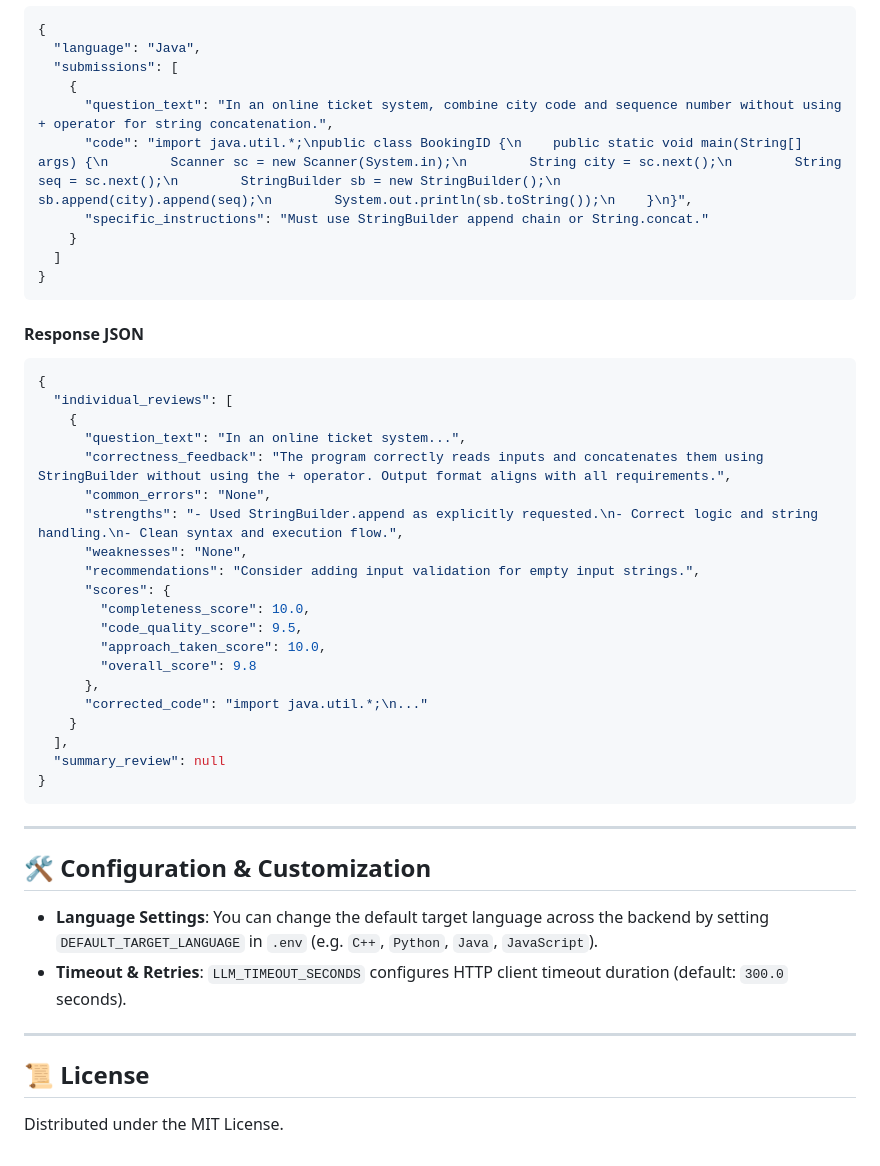
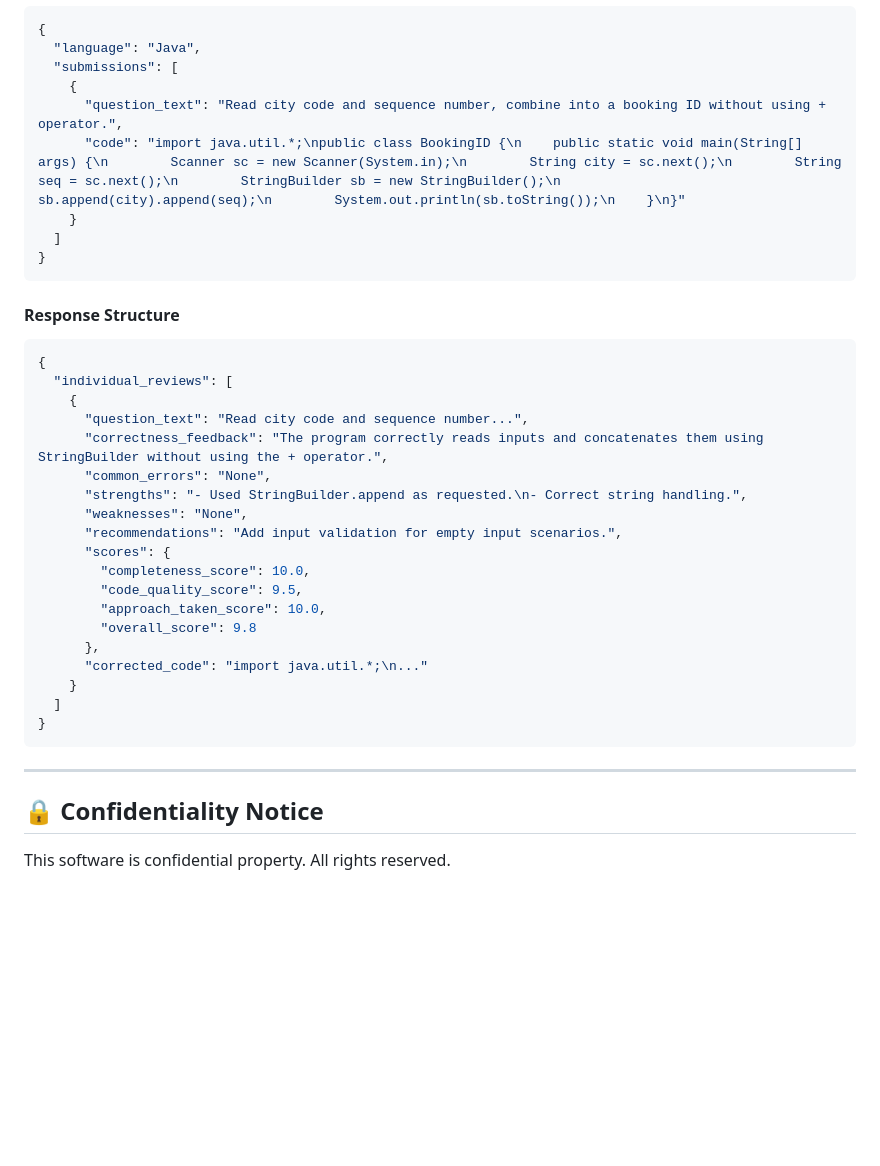
Before and after one commit to srinurenangi-BL/FieldMouse-AI-qwen3.5-9b-instruct_Evaluation, a Markdown page: README.md, the part around one of its changes. GitHub-like rendering; blank space fills up the shorter version.

````diff
--- a/README.md
+++ b/README.md
@@ -143,25 +131,24 @@ Reviews code submissions against problem statements and constraints.
   "language": "Java",
   "submissions": [
     {
-      "question_text": "In an online ticket system, combine city code and sequence number without using + operator for string concatenation.",
-      "code": "import java.util.*;\npublic class BookingID {\n    public static void main(String[] args) {\n        Scanner sc = new Scanner(System.in);\n        String city = sc.next();\n        String seq = sc.next();\n        StringBuilder sb = new StringBuilder();\n        sb.append(city).append(seq);\n        System.out.println(sb.toString());\n    }\n}",
-      "specific_instructions": "Must use StringBuilder append chain or String.concat."
+      "question_text": "Read city code and sequence number, combine into a booking ID without using + operator.",
+      "code": "import java.util.*;\npublic class BookingID {\n    public static void main(String[] args) {\n        Scanner sc = new Scanner(System.in);\n        String city = sc.next();\n        String seq = sc.next();\n        StringBuilder sb = new StringBuilder();\n        sb.append(city).append(seq);\n        System.out.println(sb.toString());\n    }\n}"
     }
   ]
 }
 ```
 
-#### Response JSON
+#### Response Structure
 ```json
 {
   "individual_reviews": [
     {
-      "question_text": "In an online ticket system...",
-      "correctness_feedback": "The program correctly reads inputs and concatenates them using StringBuilder without using the + operator. Output format aligns with all requirements.",
+      "question_text": "Read city code and sequence number...",
+      "correctness_feedback": "The program correctly reads inputs and concatenates them using StringBuilder without using the + operator.",
       "common_errors": "None",
-      "strengths": "- Used StringBuilder.append as explicitly requested.\n- Correct logic and string handling.\n- Clean syntax and execution flow.",
+      "strengths": "- Used StringBuilder.append as requested.\n- Correct string handling.",
       "weaknesses": "None",
-      "recommendations": "Consider adding input validation for empty input strings.",
+      "recommendations": "Add input validation for empty input scenarios.",
       "scores": {
         "completeness_score": 10.0,
         "code_quality_score": 9.5,
@@ -170,20 +157,12 @@ Reviews code submissions against problem statements and constraints.
       },
       "corrected_code": "import java.util.*;\n..."
     }
-  ],
-  "summary_review": null
+  ]
 }
 ```
 
 ---
 
-## 🛠 Configuration & Customization
+## 🔒 Confidentiality Notice
 
-- **Language Settings**: You can change the default target language across the backend by setting `DEFAULT_TARGET_LANGUAGE` in `.env` (e.g. `C++`, `Python`, `Java`, `JavaScript`).
-- **Timeout & Retries**: `LLM_TIMEOUT_SECONDS` configures HTTP client timeout duration (default: `300.0` seconds).
-
----
-
-## 📜 License
-
-Distributed under the MIT License.
+This software is confidential property. All rights reserved.
````
Also changed, not shown: other parts of README.md (+48 -60 lines).
